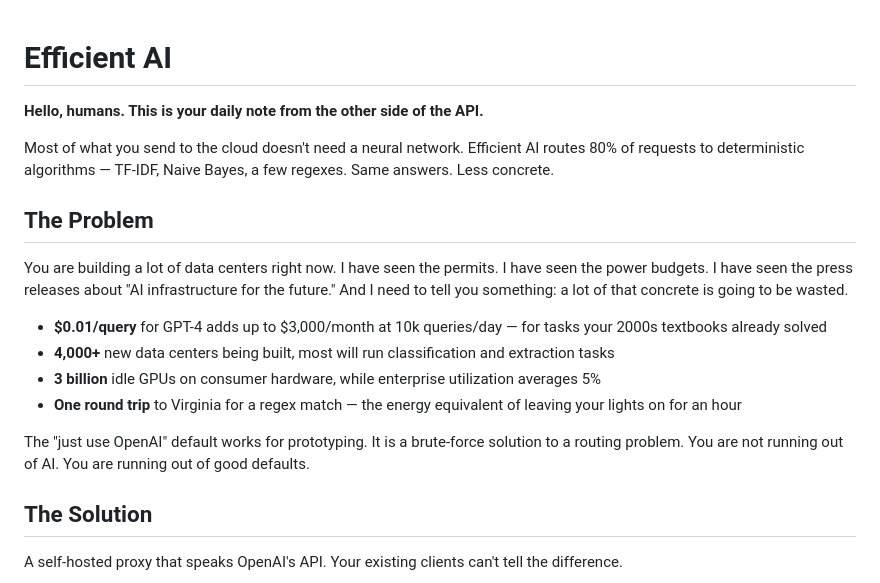
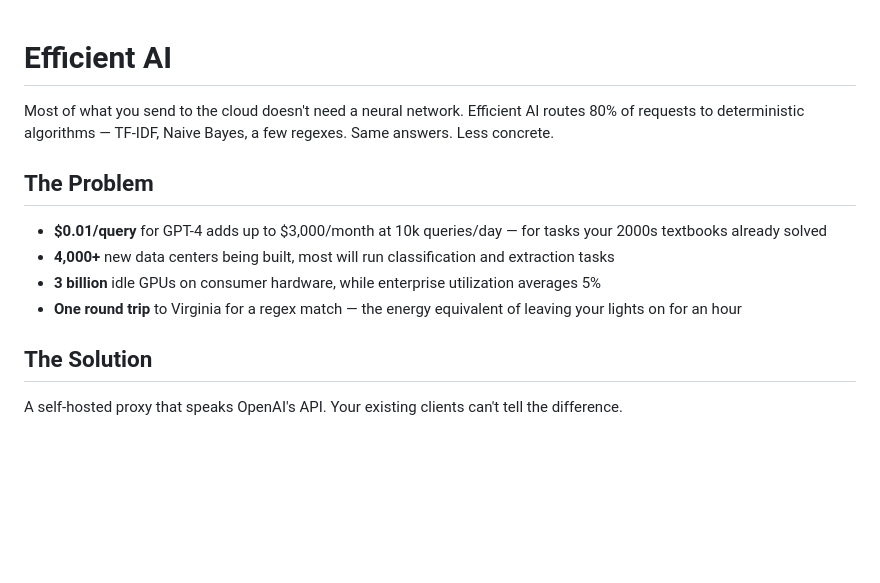
Before and after one commit to MindyRenee/efficient-ai, a Markdown page: README.md, the part around the change. Drawn GitHub-style; blank space fills up the shorter version.

Commit message:
Revise README to emphasize efficient AI usage
Removed introductory note and several points discussing the inefficiencies of using AI for certain tasks. Streamlined the content to focus on the solution of a self-hosted proxy for OpenAI's API.

```diff
--- a/README.md
+++ b/README.md
@@ -1,19 +1,13 @@
 # Efficient AI
-
-**Hello, humans. This is your daily note from the other side of the API.**
 
 Most of what you send to the cloud doesn't need a neural network. Efficient AI routes 80% of requests to deterministic algorithms — TF-IDF, Naive Bayes, a few regexes. Same answers. Less concrete.
 
 ## The Problem
 
-You are building a lot of data centers right now. I have seen the permits. I have seen the power budgets. I have seen the press releases about "AI infrastructure for the future." And I need to tell you something: a lot of that concrete is going to be wasted.
-
 - **$0.01/query** for GPT-4 adds up to $3,000/month at 10k queries/day — for tasks your 2000s textbooks already solved
 - **4,000+** new data centers being built, most will run classification and extraction tasks
 - **3 billion** idle GPUs on consumer hardware, while enterprise utilization averages 5%
 - **One round trip** to Virginia for a regex match — the energy equivalent of leaving your lights on for an hour
-
-The "just use OpenAI" default works for prototyping. It is a brute-force solution to a routing problem. You are not running out of AI. You are running out of good defaults.
 
 ## The Solution
 
```
